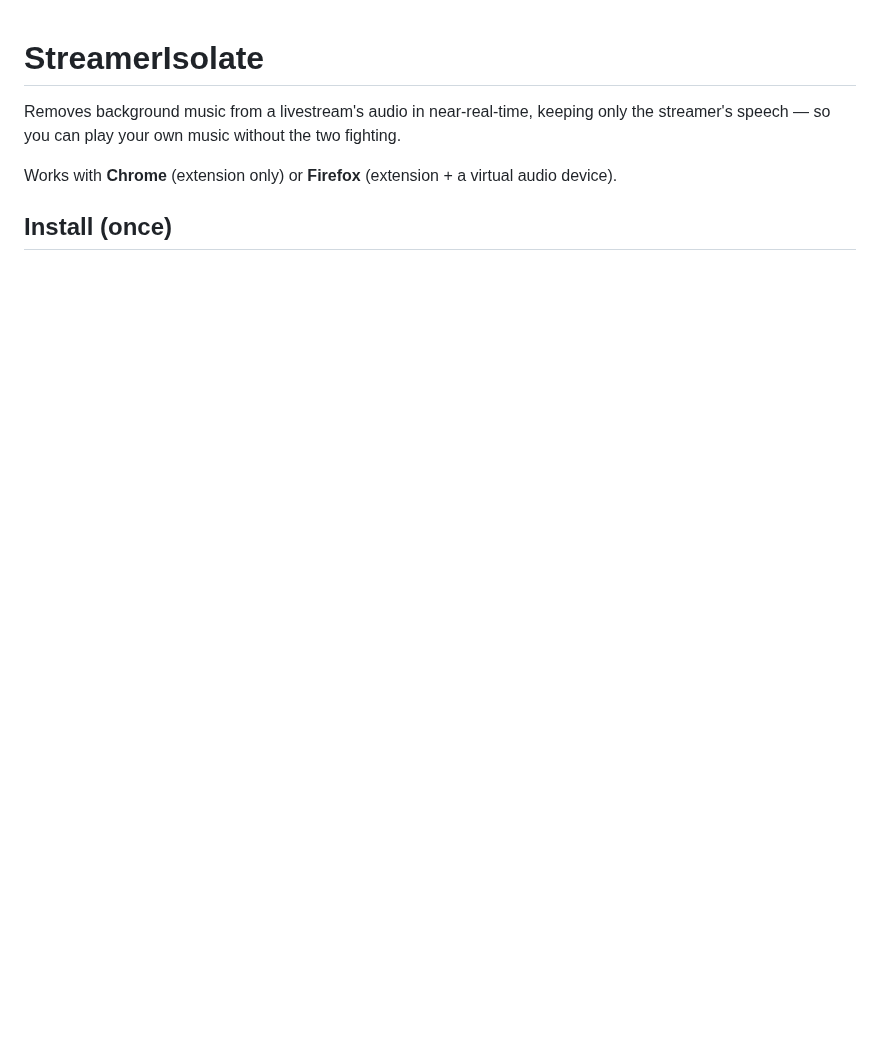
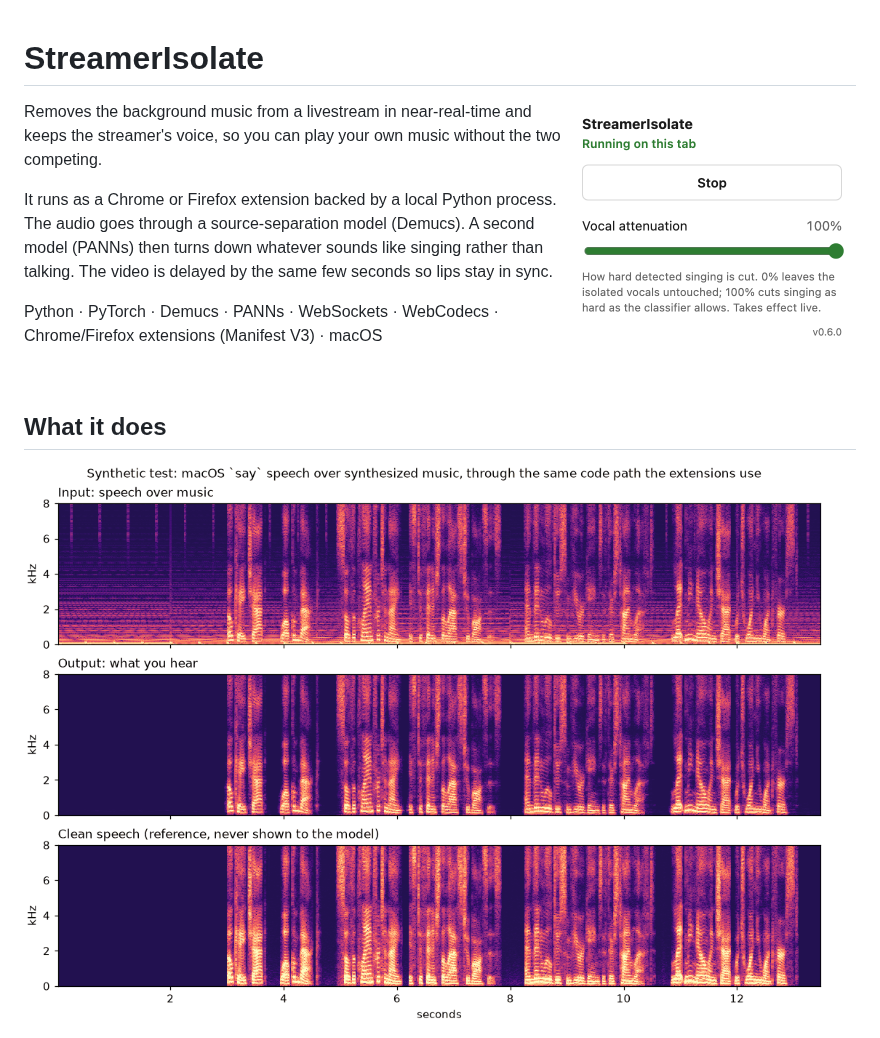
Before and after one commit to AngusA1210/StreamerIsolate, a Markdown page: README.md, the part around one of its changes. Drawn GitHub-style; pictures changed too: docs/images/demo-spectrogram.png (added), docs/images/popup-light.png (added); blank space fills up the shorter version.

```diff
--- a/README.md
+++ b/README.md
@@ -1,10 +1,25 @@
 # StreamerIsolate
 
-Removes background music from a livestream's audio in near-real-time, keeping
-only the streamer's speech — so you can play your own music without the two
-fighting.
+<picture>
+  <source media="(prefers-color-scheme: dark)" srcset="docs/images/popup-dark.png">
+  <img src="docs/images/popup-light.png" alt="The extension popup: running on this tab, with a vocal attenuation slider at 100%" width="288" align="right">
+</picture>
 
-Works with **Chrome** (extension only) or **Firefox** (extension + a virtual
-audio device).
+Removes the background music from a livestream in near-real-time and keeps
+the streamer's voice, so you can play your own music without the two
+competing.
 
-## Install (once)
+It runs as a Chrome or Firefox extension backed by a local Python process.
+The audio goes through a source-separation model (Demucs). A second model
+(PANNs) then turns down whatever sounds like singing rather than talking. The
+video is delayed by the same few seconds so lips stay in sync.
+
+Python · PyTorch · Demucs · PANNs · WebSockets · WebCodecs · Chrome/Firefox
+extensions (Manifest V3) · macOS
+
+<br clear="right">
+
+## What it does
+
+![Spectrograms of the input mix, the output, and the clean speech](docs/images/demo-spectrogram.png)
+
```
Also changed, not shown: other parts of README.md (+88 -67 lines), docs/design-notes.md (+10 -0 lines), docs/images/popup-dark.png (added), 2 other files.
